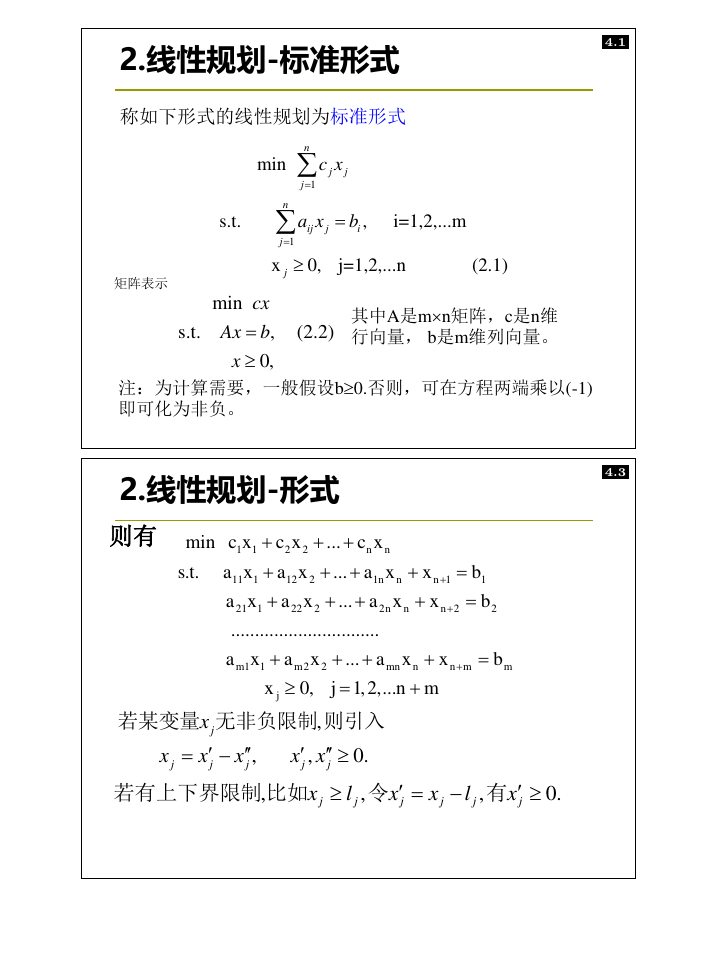
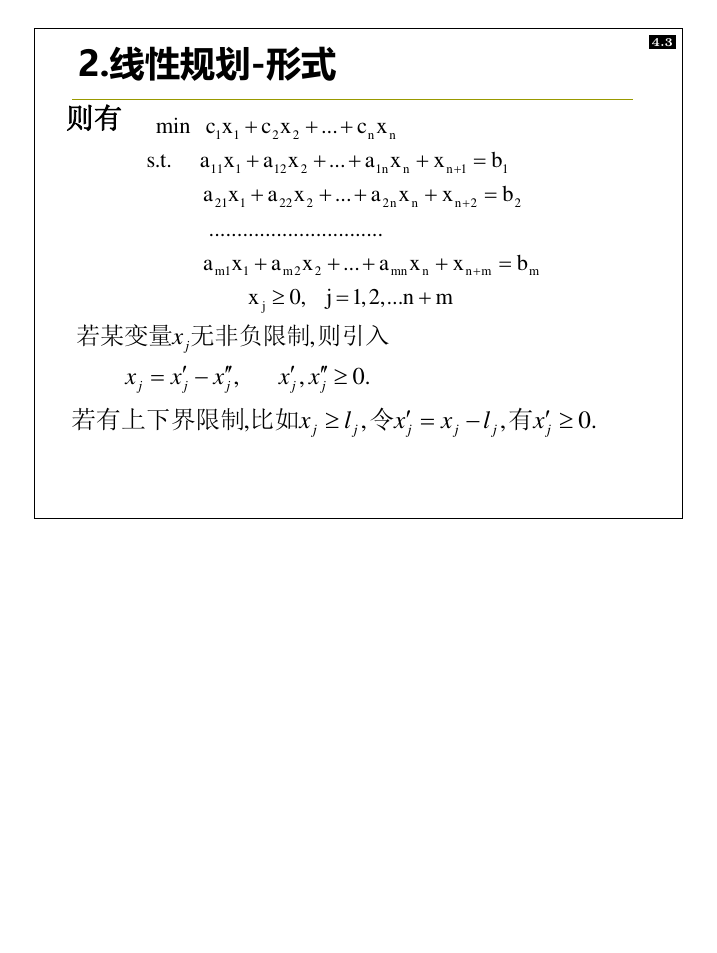
Before and after one commit to chofuhoyu/optm, a LaTeX document (latex/review-reader.tex): page 4 of 39 before the commit and page 5 of 54 after it. Compiled offline with XeLaTeX.

Commit message:
fix: \refslide图片宽度最大化，占满Leaf5屏幕

```diff
--- a/latex/review-reader.tex
+++ b/latex/review-reader.tex
@@ -32,7 +32,7 @@
   \fbox{%
     \begin{tikzpicture}[baseline=(img.south)]
       \node[inner sep=0] (img) {%
-        \includegraphics[page=#2, width=0.82\textwidth, keepaspectratio]%
+        \includegraphics[page=#2, width=\dimexpr\textwidth-2\fboxsep-2\fboxrule-2mm\relax, keepaspectratio]%
           {../material/#1.pdf}%
       };
       \node[fill=black, text=white, font=\tiny\bfseries,
```
